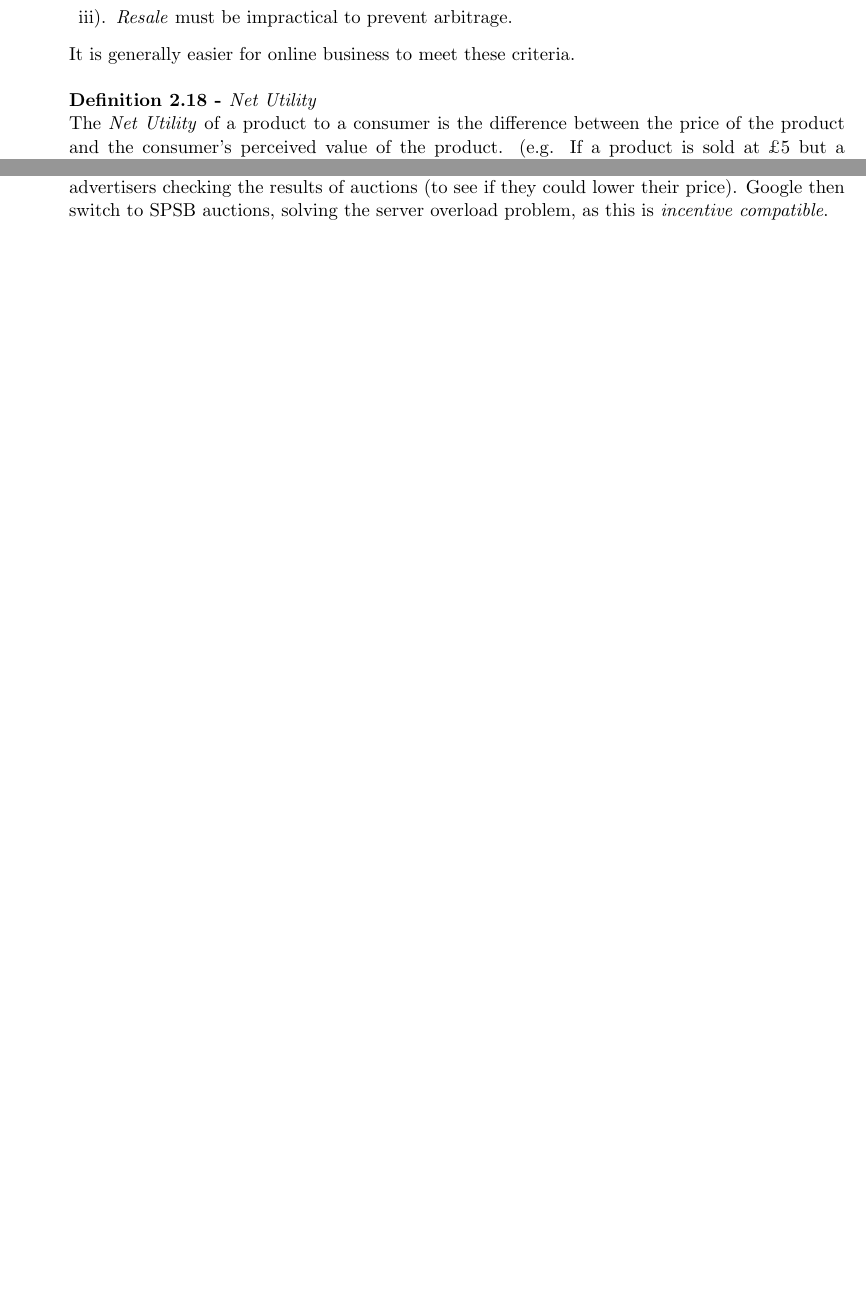
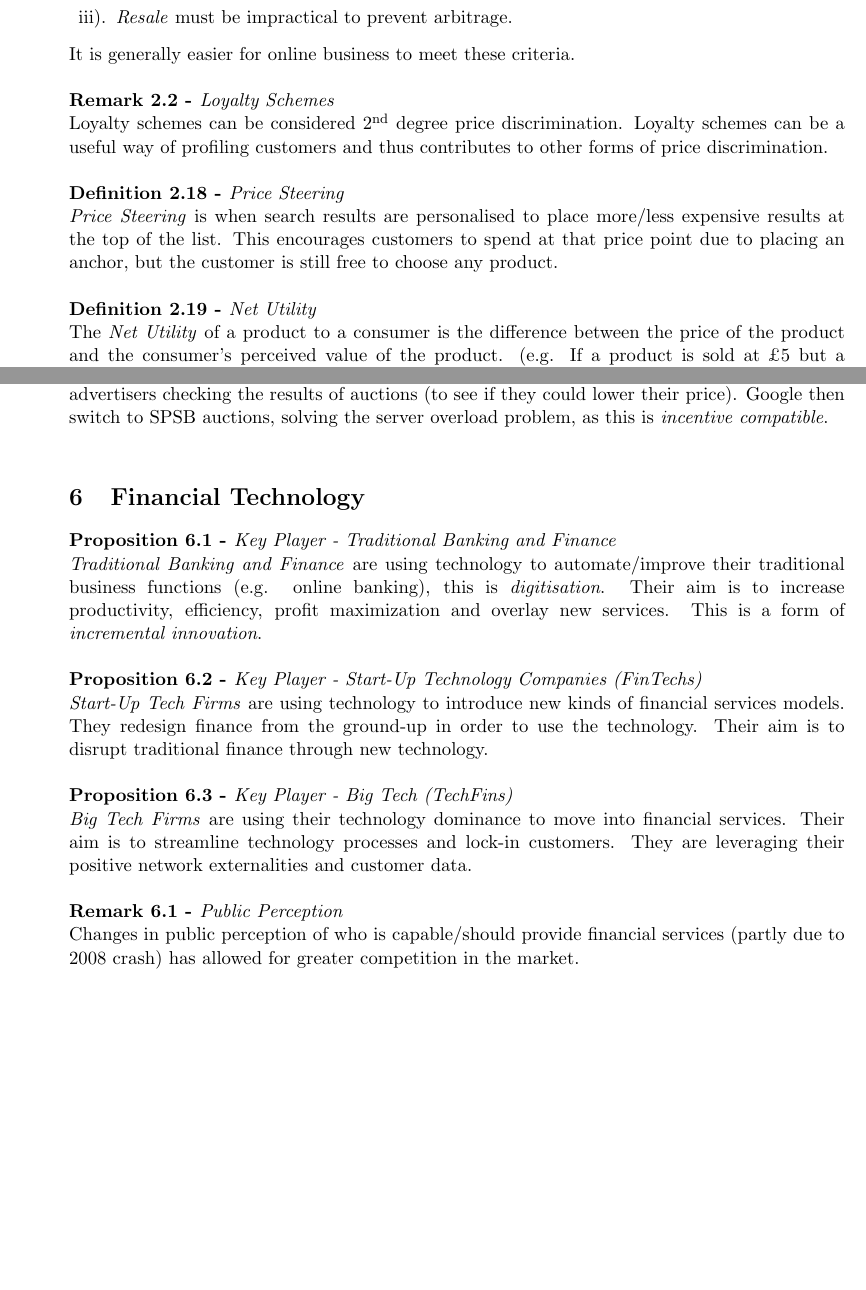
Before and after one commit to dajhutchinson/Internet-Economics-and-Financial-Technology, a LaTeX document (Notes/src/NotesIE.tex): two parts of pages 6 and 18 of 18, joined at a grey line, cut so that both start at the same text, the shorter picture padded with empty space. The pictures show the PDF file Notes/NotesIE.pdf that the author committed with the source.

Commit message:
Lecture 13 - Financial Technology

```diff
--- a/Notes/src/NotesIE.tex
+++ b/Notes/src/NotesIE.tex
@@ -196,6 +196,14 @@
   \end{enumerate}
   It is generally easier for online business to meet these criteria.
 \end{proposition}
+
+\begin{remark}{Loyalty Schemes}
+  Loyalty schemes can be considered $2^\text{nd}$ degree price discrimination. Loyalty schemes can be a useful way of profiling customers and thus contributes to other forms of price discrimination.
+\end{remark}
+
+\begin{definition}{Price Steering}
+  \textit{Price Steering} is when search results are personalised to place more/less expensive results at the top of the list. This encourages customers to spend at that price point due to placing an anchor, but the customer is still free to choose any product.
+\end{definition}
 
 \begin{definition}{Net Utility}
   The \textit{Net Utility} of a product to a consumer is the difference between the price of the product and the consumer's perceived value of the product. (e.g. If a product is sold at £5 but a consumer values it at £7, the net utility is £7-£5=£2). It is assumed a customer will never by a product that has a \textit{negative net utility} to them.
@@ -663,4 +671,22 @@
   \par Originally, Google used FPSB auctions but this lead to their servers being overloaded with advertisers checking the results of auctions (to see if they could lower their price). Google then switch to SPSB auctions, solving the server overload problem, as this is \textit{incentive compatible}.
 \end{remark}
 
+\section{Financial Technology}
+
+\begin{proposition}{Key Player - Traditional Banking and Finance}
+  \textit{Traditional Banking and Finance} are using technology to automate/improve their traditional business functions (e.g. online banking), this is \textit{digitisation}. Their aim is to increase productivity, efficiency, profit maximization and overlay new services. This is a form of \textit{incremental innovation}.
+\end{proposition}
+
+\begin{proposition}{Key Player - Start-Up Technology Companies (FinTechs)}
+  \textit{Start-Up Tech Firms} are using technology to introduce new kinds of financial services models. They redesign finance from the ground-up in order to use the technology. Their aim is to disrupt traditional finance through new technology.
+\end{proposition}
+
+\begin{proposition}{Key Player - Big Tech (TechFins)}
+  \textit{Big Tech Firms} are using their technology dominance to move into financial services. Their aim is to streamline technology processes and lock-in customers. They are leveraging their positive network externalities and customer data.
+\end{proposition}
+
+\begin{remark}{Public Perception}
+  Changes in public perception of who is capable/should provide financial services (partly due to 2008 crash) has allowed for greater competition in the market.
+\end{remark}
+
 \end{document}
```
Also changed, not shown: Notes/NotesIE.pdf, Notes/src/NotesIE.tex (2 more changed lines).
